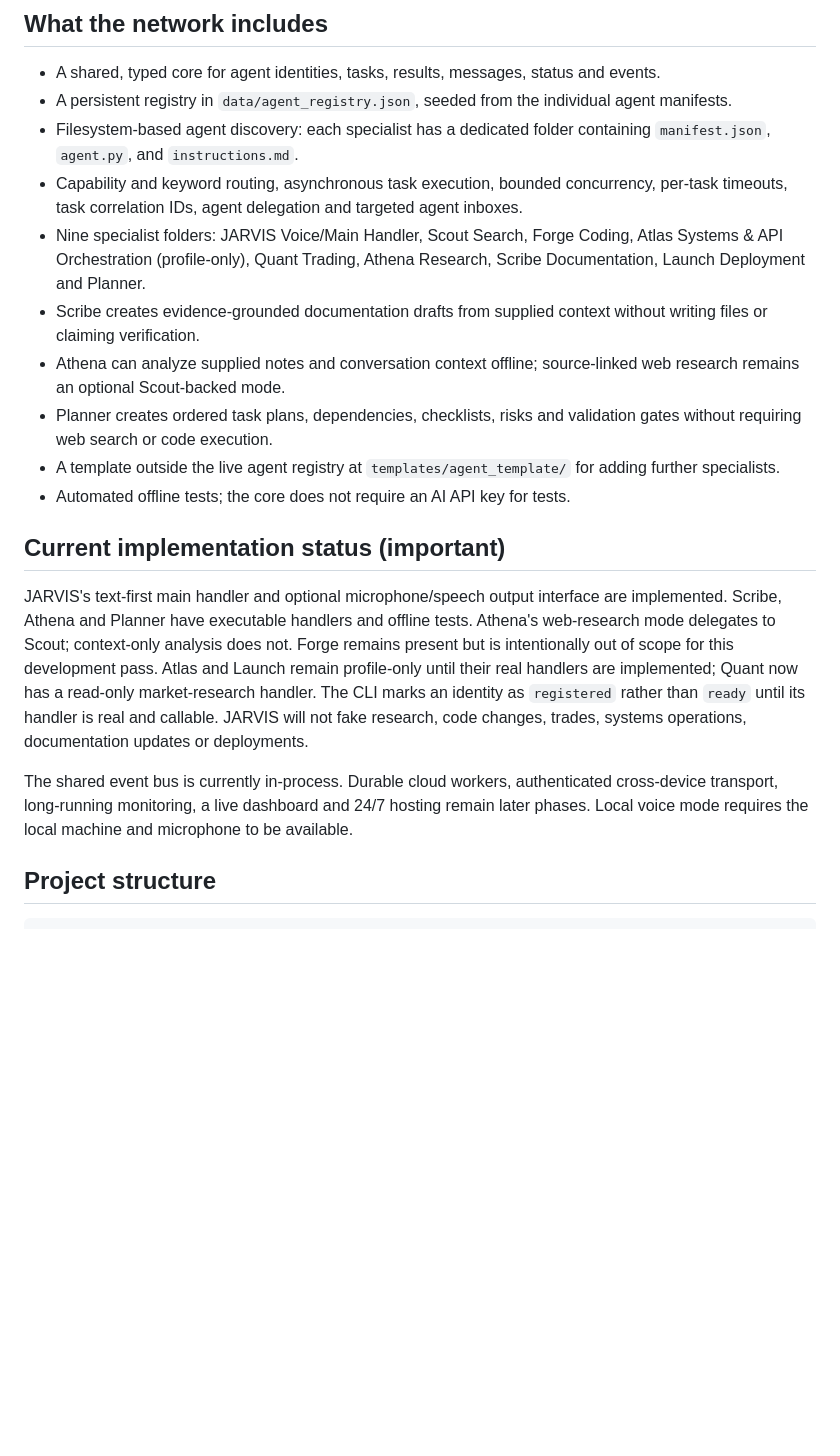
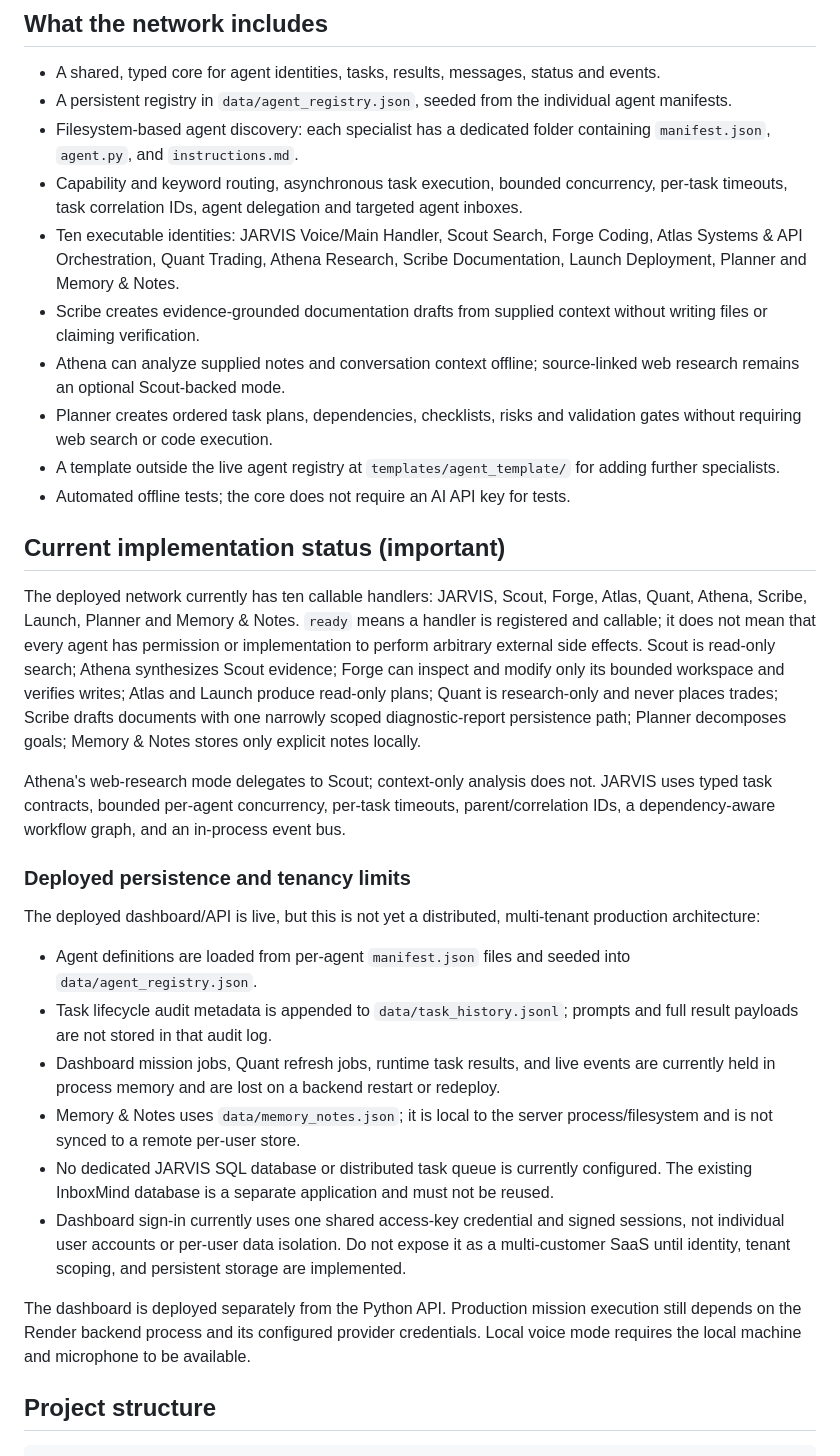
Before and after one commit to aaravpachouri/Jarvis-MultiAgent, a Markdown page: README.md, the part around one of its changes. Rendered like a GitHub page; blank space fills up the shorter version.

```diff
--- a/README.md
+++ b/README.md
@@ -29,7 +29,7 @@ Common social conversation works without an API key. The local handler recognise
 - A persistent registry in `data/agent_registry.json`, seeded from the individual agent manifests.
 - Filesystem-based agent discovery: each specialist has a dedicated folder containing `manifest.json`, `agent.py`, and `instructions.md`.
 - Capability and keyword routing, asynchronous task execution, bounded concurrency, per-task timeouts, task correlation IDs, agent delegation and targeted agent inboxes.
-- Nine specialist folders: JARVIS Voice/Main Handler, Scout Search, Forge Coding, Atlas Systems & API Orchestration (profile-only), Quant Trading, Athena Research, Scribe Documentation, Launch Deployment and Planner.
+- Ten executable identities: JARVIS Voice/Main Handler, Scout Search, Forge Coding, Atlas Systems & API Orchestration, Quant Trading, Athena Research, Scribe Documentation, Launch Deployment, Planner and Memory & Notes.
 - Scribe creates evidence-grounded documentation drafts from supplied context without writing files or claiming verification.
 - Athena can analyze supplied notes and conversation context offline; source-linked web research remains an optional Scout-backed mode.
 - Planner creates ordered task plans, dependencies, checklists, risks and validation gates without requiring web search or code execution.
@@ -38,9 +38,21 @@ Common social conversation works without an API key. The local handler recognise
 
 ## Current implementation status (important)
 
-JARVIS's text-first main handler and optional microphone/speech output interface are implemented. Scribe, Athena and Planner have executable handlers and offline tests. Athena's web-research mode delegates to Scout; context-only analysis does not. Forge remains present but is intentionally out of scope for this development pass. Atlas and Launch remain profile-only until their real handlers are implemented; Quant now has a read-only market-research handler. The CLI marks an identity as `registered` rather than `ready` until its handler is real and callable. JARVIS will not fake research, code changes, trades, systems operations, documentation updates or deployments.
+The deployed network currently has ten callable handlers: JARVIS, Scout, Forge, Atlas, Quant, Athena, Scribe, Launch, Planner and Memory & Notes. `ready` means a handler is registered and callable; it does not mean that every agent has permission or implementation to perform arbitrary external side effects. Scout is read-only search; Athena synthesizes Scout evidence; Forge can inspect and modify only its bounded workspace and verifies writes; Atlas and Launch produce read-only plans; Quant is research-only and never places trades; Scribe drafts documents with one narrowly scoped diagnostic-report persistence path; Planner decomposes goals; Memory & Notes stores only explicit notes locally.
 
-The shared event bus is currently in-process. Durable cloud workers, authenticated cross-device transport, long-running monitoring, a live dashboard and 24/7 hosting remain later phases. Local voice mode requires the local machine and microphone to be available.
+Athena's web-research mode delegates to Scout; context-only analysis does not. JARVIS uses typed task contracts, bounded per-agent concurrency, per-task timeouts, parent/correlation IDs, a dependency-aware workflow graph, and an in-process event bus.
+
+### Deployed persistence and tenancy limits
+
+The deployed dashboard/API is live, but this is not yet a distributed, multi-tenant production architecture:
+- Agent definitions are loaded from per-agent `manifest.json` files and seeded into `data/agent_registry.json`.
+- Task lifecycle audit metadata is appended to `data/task_history.jsonl`; prompts and full result payloads are not stored in that audit log.
+- Dashboard mission jobs, Quant refresh jobs, runtime task results, and live events are currently held in process memory and are lost on a backend restart or redeploy.
+- Memory & Notes uses `data/memory_notes.json`; it is local to the server process/filesystem and is not synced to a remote per-user store.
+- No dedicated JARVIS SQL database or distributed task queue is currently configured. The existing InboxMind database is a separate application and must not be reused.
+- Dashboard sign-in currently uses one shared access-key credential and signed sessions, not individual user accounts or per-user data isolation. Do not expose it as a multi-customer SaaS until identity, tenant scoping, and persistent storage are implemented.
+
+The dashboard is deployed separately from the Python API. Production mission execution still depends on the Render backend process and its configured provider credentials. Local voice mode requires the local machine and microphone to be available.
 
 ## Project structure
 
```
Also changed, not shown: other parts of README.md (+13 -6 lines).
